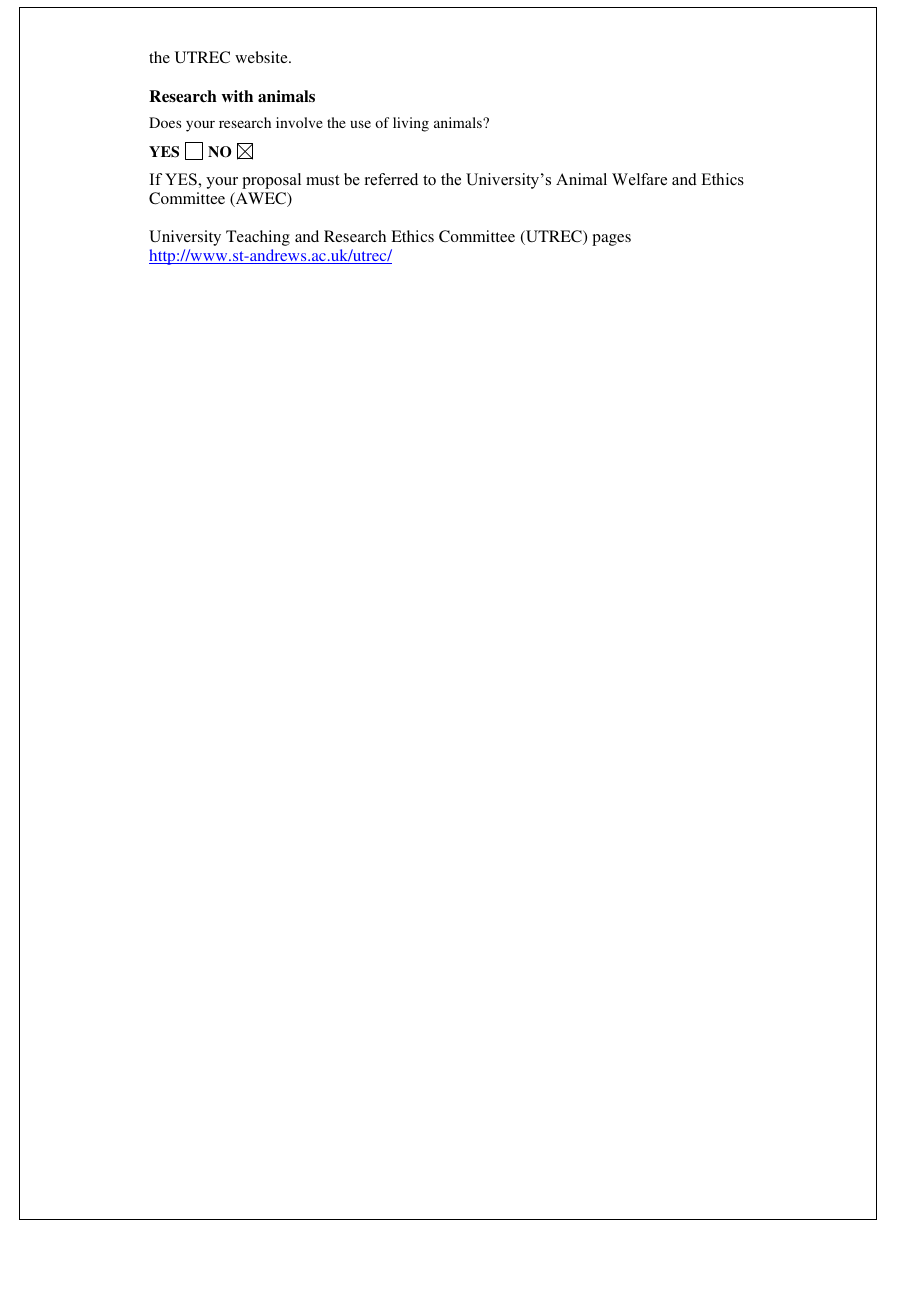
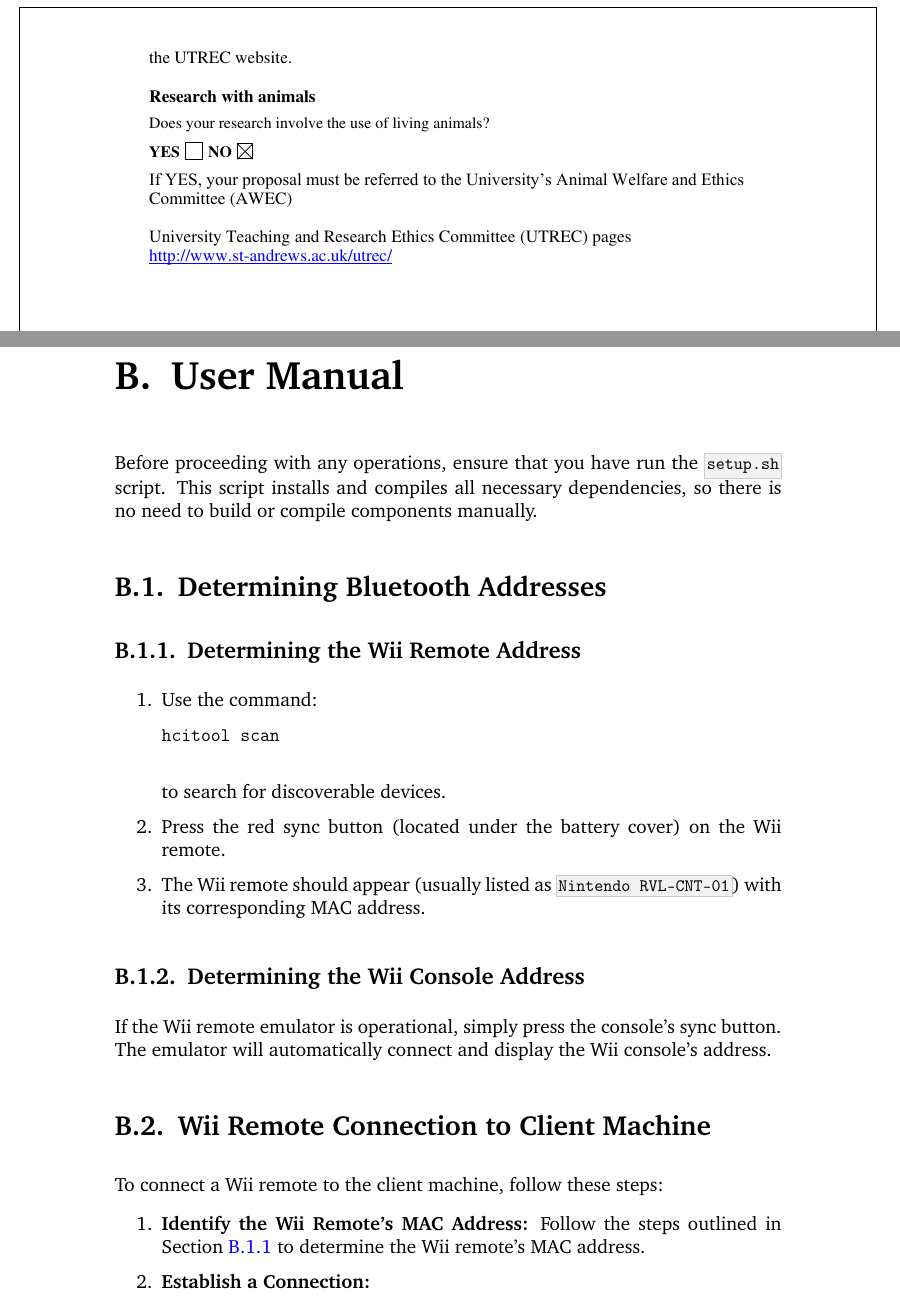
Before and after one commit to Kieranoski702/dissertation, a LaTeX thesis (report/main.tex, which reads report/appendicies/user_manual.tex): part of page 49 of 49 before the commit and two parts of pages 50 and 51 of 53 after it, the two joined at a grey line, cut so that both start at the same text, the shorter picture padded with empty space. The pictures show the PDF file report/main.pdf that the author committed with the source.

Commit message:
Add user manual

```diff
--- /dev/null
+++ b/report/appendicies/user_manual.tex
@@ -0,0 +1,35 @@
+\chapter{User Manual}
+\label{appendix:user-manual}
+
+Before proceeding with any operations, ensure that you have run the \texttt{setup.sh} script. This script installs and compiles all necessary dependencies, so there is no need to build or compile components manually.
+
+\section{Determining Bluetooth Addresses}
+
+\subsection{Determining the Wii Remote Address}
+\label{subsection:wii-remote-address}
+
+\begin{enumerate}
+	\item Use the command:
+	      \begin{verbatim}
+hcitool scan
+    \end{verbatim}
+	      to search for discoverable devices.
+	\item Press the red sync button (located under the battery cover) on the Wii remote.
+	\item The Wii remote should appear (usually listed as \texttt{Nintendo RVL-CNT-01}) with its corresponding MAC address.
+\end{enumerate}
+
+\subsection{Determining the Wii Console Address}
+\label{subsection:wii-console-address}
+
+If the Wii remote emulator is operational, simply press the console's sync button. The emulator will automatically connect and display the Wii console's address.
+
+\section{Wii Remote Connection to Client Machine}
+
+To connect a Wii remote to the client machine, follow these steps:
+
+\begin{enumerate}
+	\item \textbf{Identify the Wii Remote's MAC Address:}
+	      Follow the steps outlined in Section \ref{subsection:wii-remote-address} to determine the Wii remote's MAC address.
+
+	\item \textbf{Establish a Connection:}
+	      \begin{enumerate}
@@ -0,0 +42,19 @@
+		            \begin{verbatim}
+trust [address]
+        \end{verbatim}
+		            while pressing the 1 and 2 buttons on the Wii remote which will put the Wii Remote into sync mode.
+		      \item Next, type
+		            \begin{verbatim}
+connect [address]
+        \end{verbatim}
+		            ensuring that the Wii Remote is still in sync mode by pressing the 1 and 2 buttons.
+	      \end{enumerate}
+\end{enumerate}
+
+% For further details, please refer to the online guide available at \url{https://blog.malware.re/2023/07/04/Wiimote-on-Linux-with-dev-input/index.html}.
+
+\section{Running the Wii Remote Emulator and Input Relay}
+
+To emulate Wii remote functionality, perform the following steps from within the \texttt{WiimoteEmulator} directory:
+
+\begin{enumerate}
@@ -0,0 +71 @@
+    \end{verbatim}
@@ -0,0 +76,3 @@
+	      \begin{verbatim}
+sudo ./wmemulator [MAC Address] [IP Address] [Port]
+    \end{verbatim}
@@ -0,0 +104,14 @@
+	      \begin{verbatim}
+./broadcast-rtp.sh
+    \end{verbatim}
+
+	\item \textbf{On the Client Machine:}
+	      Run the playback script:
+	      \begin{verbatim}
+./play-rtp.sh
+    \end{verbatim}
+
+
+	\item \textbf{Terminate the Streaming Session:}
+	      When you wish to stop streaming, press \texttt{q} on the client machine and then terminate the broadcast process by pressing \texttt{Ctrl+C} on the host machine.
+\end{enumerate}
```
Also changed, not shown: notes/TODO.md (+0 -1 lines), notes/demo_instructions.md (+3 -4 lines), report/main.tex (+2 -0 lines), report/main.pdf, report/appendicies/user_manual.tex (45 more changed lines).
